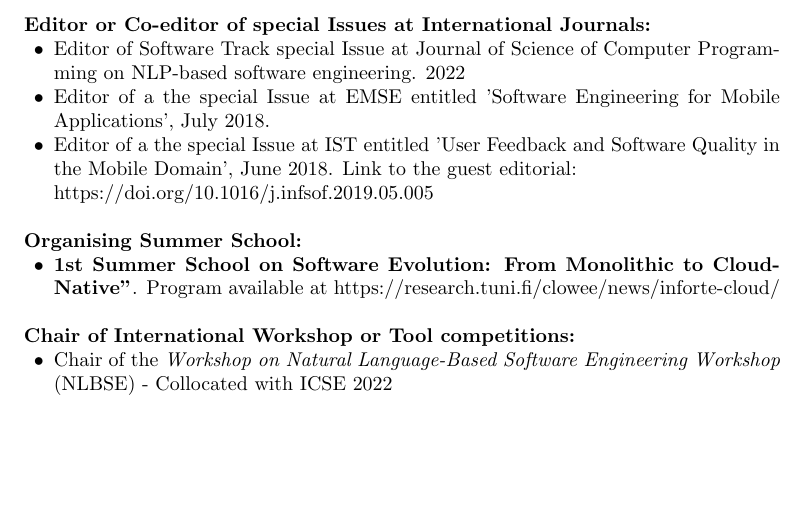
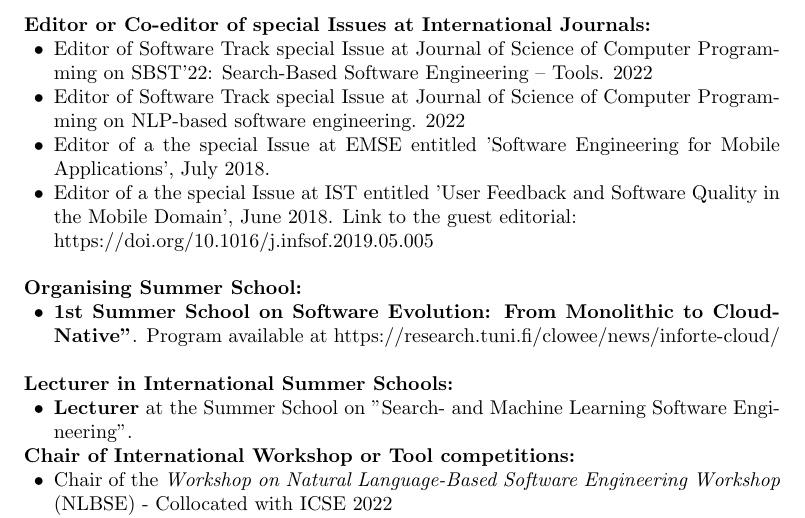
Before and after one commit to spanichella/spanichella.github.io, a LaTeX CV (img/CV/CV.tex): part of page 17 of 26, cut so that both start at the same text, the shorter picture padded with empty space. Compiled offline with pdfLaTeX.

Commit message:
updated cv

```diff
--- a/img/CV/CV.tex
+++ b/img/CV/CV.tex
@@ -684,6 +684,7 @@ Technical coordinator of the Innosuisse project "ARIES: Exploiting User Journeys
 
 \textbf{Editor or Co-editor of special Issues at International Journals:}
 \begin{innerlist}
+ \item Editor of Software Track special Issue at Journal of Science of Computer Programming on SBST’22: Search-Based Software Engineering – Tools. 2022
 \item Editor of Software Track special Issue at Journal of Science of Computer Programming on NLP-based software engineering. 2022
 \item Editor of a the special Issue at EMSE entitled 'Software Engineering for Mobile Applications', July 2018.
 \item Editor of a the special Issue at IST entitled 'User Feedback and Software Quality in the Mobile Domain',  June 2018. Link to the guest editorial:\\ https://doi.org/10.1016/j.infsof.2019.05.005
@@ -695,6 +696,12 @@ Technical coordinator of the Innosuisse project "ARIES: Exploiting User Journeys
 \item \textbf{1st Summer School on Software Evolution: From Monolithic to Cloud-Native"}. Program available at https://research.tuni.fi/clowee/news/inforte-cloud/
 	\\
 \end{innerlist}
+
+\textbf{Lecturer in International Summer Schools:}
+\begin{innerlist}
+\item \textbf{Lecturer} at the Summer School on "Search- and Machine Learning Software Engineering".
+\end{innerlist}
+
 
 %\textbf{Organising research workshops:}
 %\begin{innerlist}
```
Also changed, not shown: img/CV/CV-short.tex (+2 -0 lines), img/CV-short.pdf, img/CV.pdf.
